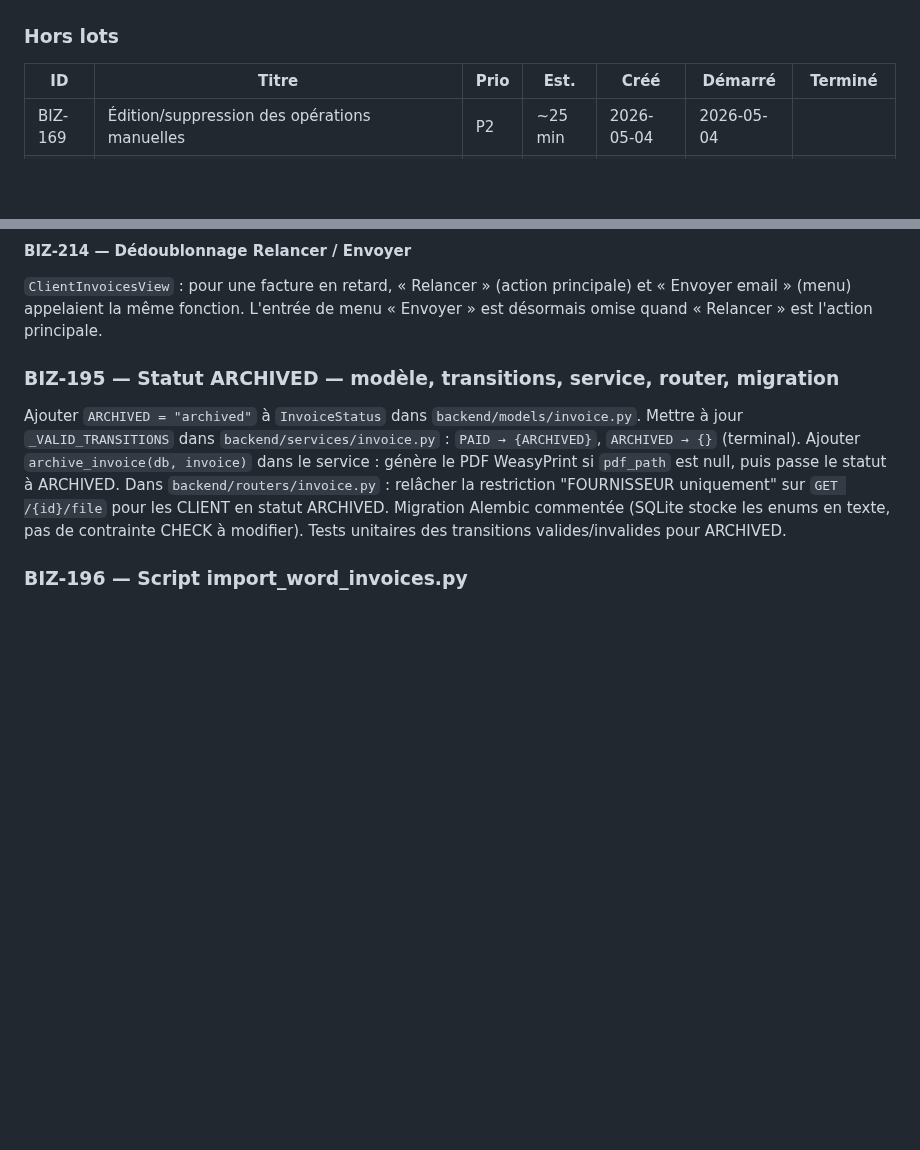
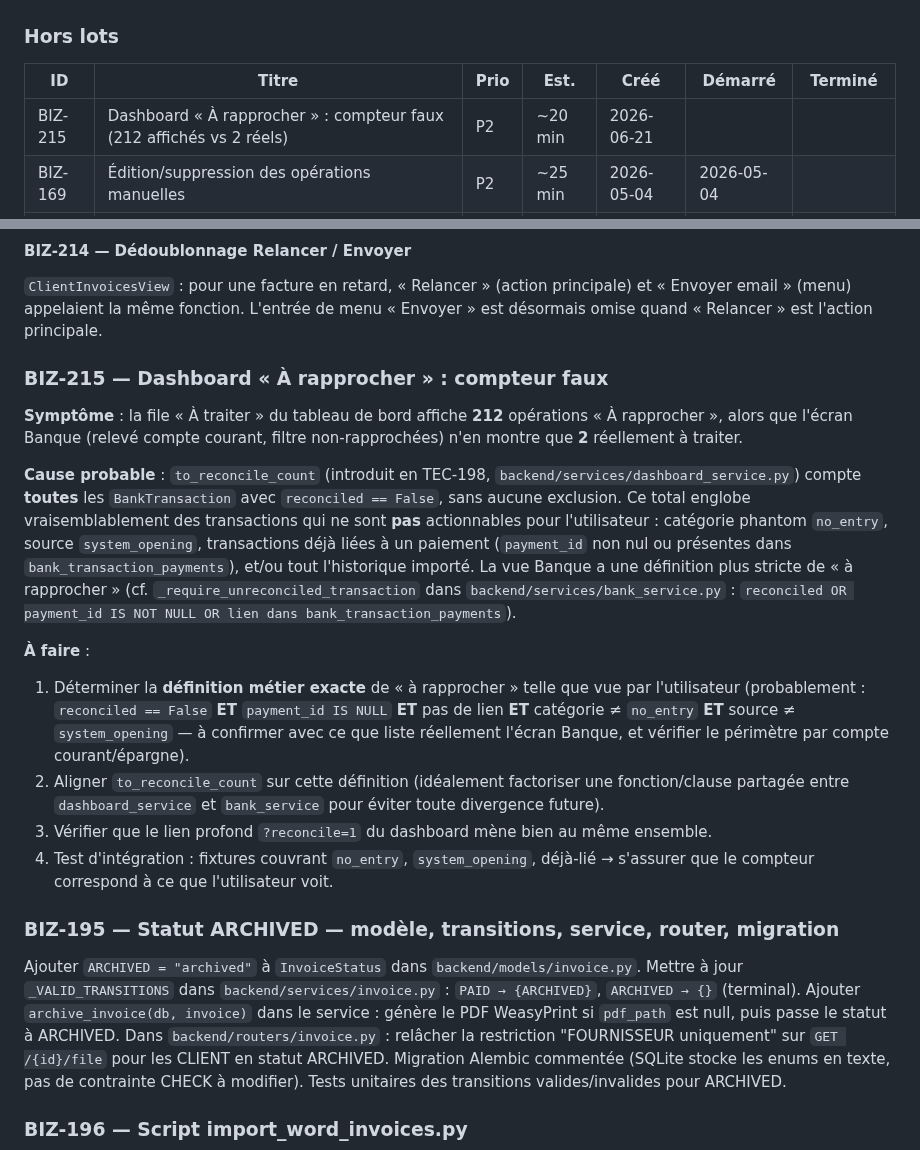
Before and after one commit to davidp57/solde, a Markdown page: doc/backlog.md, 2 parts joined by grey strips. Drawn GitHub-style; blank space fills up the shorter version.

Commit message:
docs(backlog): add BIZ-215 — dashboard "to reconcile" count is wrong
Dashboard worklist shows 212 "À rapprocher" while the bank view lists only 2
actionable ones. to_reconcile_count (TEC-198) counts every reconciled==False
transaction without excluding no_entry/system_opening/already-linked/historical.
Ticket captures the cause hypothesis and fix direction; to be done next session.

Co-Authored-By: Claude Opus 4.8 <noreply@anthropic.com>

```diff
--- a/doc/backlog.md
+++ b/doc/backlog.md
@@ -78,6 +78,7 @@ Constats de la revue détaillée de la PR #96 (réalisée à la place de Sourcer
 
 | ID | Titre | Prio | Est. | Créé | Démarré | Terminé |
 | --- | --- | --- | --- | --- | --- | --- |
+| BIZ-215 | Dashboard « À rapprocher » : compteur faux (212 affichés vs 2 réels) | P2 | ~20 min | 2026-06-21 | | |
 | BIZ-169 | Édition/suppression des opérations manuelles | P2 | ~25 min | 2026-05-04 | 2026-05-04 | |
 | BIZ-210 | Factures client — réintroduire un rappel créances exercice/historique (post-RF) | P3 | ~20 min | 2026-06-18 | | |
 | BIZ-202 | Ligne de remise (prix négatif) dans une facture client | P2 | ~20 min | 2026-05-30 | 2026-05-30 | 2026-05-30 |
@@ -192,6 +193,18 @@ Nouveau `formatCurrency` dans `utils/format.ts` (EUR fr-FR, coercition des Decim
 #### BIZ-214 — Dédoublonnage Relancer / Envoyer
 
 `ClientInvoicesView` : pour une facture en retard, « Relancer » (action principale) et « Envoyer email » (menu) appelaient la même fonction. L'entrée de menu « Envoyer » est désormais omise quand « Relancer » est l'action principale.
+
+### BIZ-215 — Dashboard « À rapprocher » : compteur faux
+
+**Symptôme** : la file « À traiter » du tableau de bord affiche **212** opérations « À rapprocher », alors que l'écran Banque (relevé compte courant, filtre non-rapprochées) n'en montre que **2** réellement à traiter.
+
+**Cause probable** : `to_reconcile_count` (introduit en TEC-198, `backend/services/dashboard_service.py`) compte **toutes** les `BankTransaction` avec `reconciled == False`, sans aucune exclusion. Ce total englobe vraisemblablement des transactions qui ne sont **pas** actionnables pour l'utilisateur : catégorie phantom `no_entry`, source `system_opening`, transactions déjà liées à un paiement (`payment_id` non nul ou présentes dans `bank_transaction_payments`), et/ou tout l'historique importé. La vue Banque a une définition plus stricte de « à rapprocher » (cf. `_require_unreconciled_transaction` dans `backend/services/bank_service.py` : `reconciled OR payment_id IS NOT NULL OR lien dans bank_transaction_payments`).
+
+**À faire** :
+1. Déterminer la **définition métier exacte** de « à rapprocher » telle que vue par l'utilisateur (probablement : `reconciled == False` **ET** `payment_id IS NULL` **ET** pas de lien **ET** catégorie ≠ `no_entry` **ET** source ≠ `system_opening` — à confirmer avec ce que liste réellement l'écran Banque, et vérifier le périmètre par compte courant/épargne).
+2. Aligner `to_reconcile_count` sur cette définition (idéalement factoriser une fonction/clause partagée entre `dashboard_service` et `bank_service` pour éviter toute divergence future).
+3. Vérifier que le lien profond `?reconcile=1` du dashboard mène bien au même ensemble.
+4. Test d'intégration : fixtures couvrant `no_entry`, `system_opening`, déjà-lié → s'assurer que le compteur correspond à ce que l'utilisateur voit.
 
 ### BIZ-195 — Statut ARCHIVED — modèle, transitions, service, router, migration
 
```
